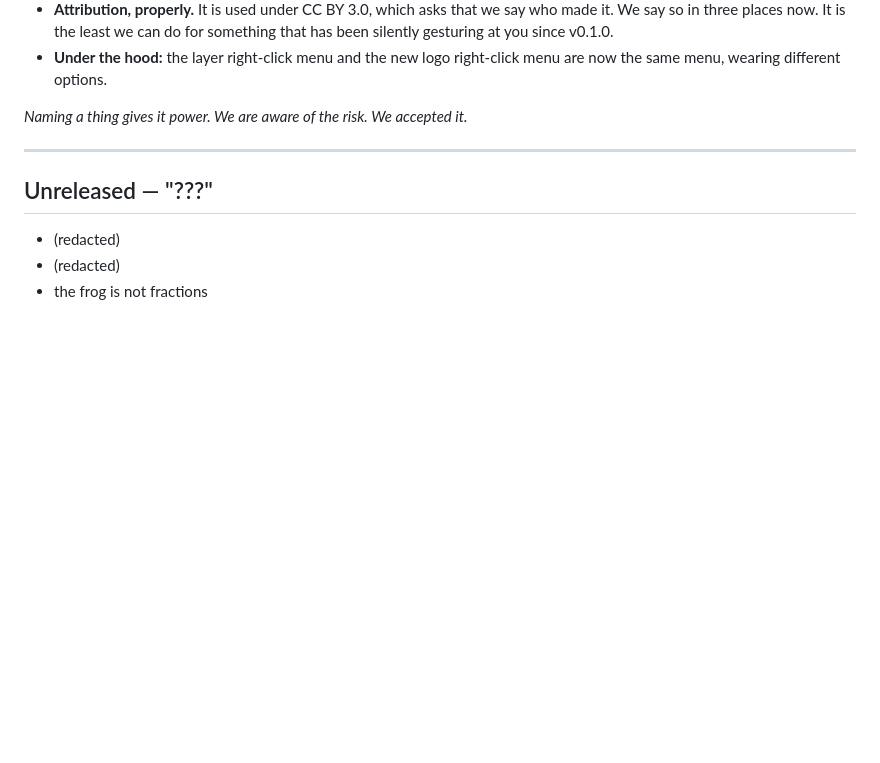
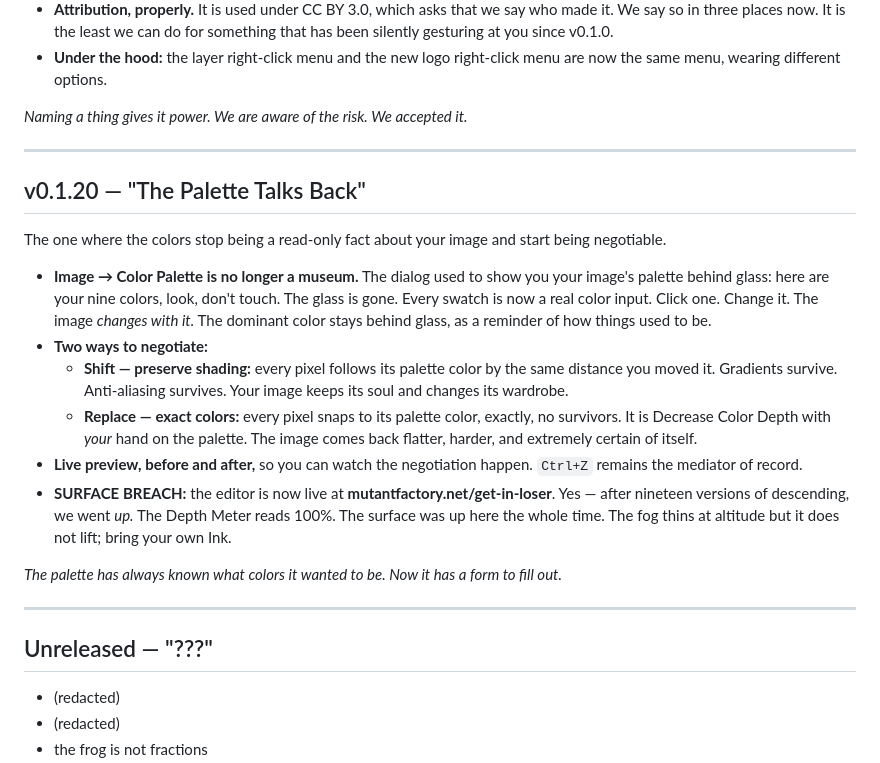
Before and after one commit to TheMutantFactory/get-in-loser, a Markdown page: CHANGELOG.md, the part around the change. GitHub-like rendering; blank space fills up the shorter version.

Commit message:
Changelog: v0.1.20 — The Palette Talks Back
Co-Authored-By: Claude Fable 5 <noreply@anthropic.com>

```diff
--- a/CHANGELOG.md
+++ b/CHANGELOG.md
@@ -179,6 +179,21 @@ Switching back to yonce inside the grace period still cancels any pending reloca
 
 ---
 
+## v0.1.20 — "The Palette Talks Back"
+
+The one where the colors stop being a read-only fact about your image and start being negotiable.
+
+- **Image → Color Palette is no longer a museum.** The dialog used to show you your image's palette behind glass: here are your nine colors, look, don't touch. The glass is gone. Every swatch is now a real color input. Click one. Change it. The image *changes with it.* The dominant color stays behind glass, as a reminder of how things used to be.
+- **Two ways to negotiate:**
+  - **Shift — preserve shading:** every pixel follows its palette color by the same distance you moved it. Gradients survive. Anti-aliasing survives. Your image keeps its soul and changes its wardrobe.
+  - **Replace — exact colors:** every pixel snaps to its palette color, exactly, no survivors. It is Decrease Color Depth with *your* hand on the palette. The image comes back flatter, harder, and extremely certain of itself.
+- **Live preview, before and after,** so you can watch the negotiation happen. `Ctrl+Z` remains the mediator of record.
+- **SURFACE BREACH:** the editor is now live at **mutantfactory.net/get-in-loser**. Yes — after nineteen versions of descending, we went *up.* The Depth Meter reads 100%. The surface was up here the whole time. The fog thins at altitude but it does not lift; bring your own Ink.
+
+*The palette has always known what colors it wanted to be. Now it has a form to fill out.*
+
+---
+
 ## Unreleased — "???"
 
 - (redacted)
```
